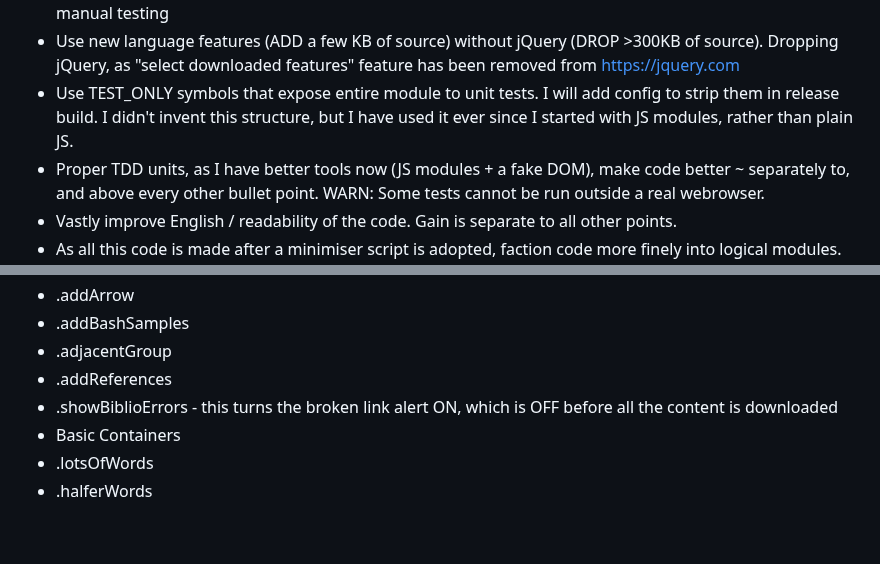
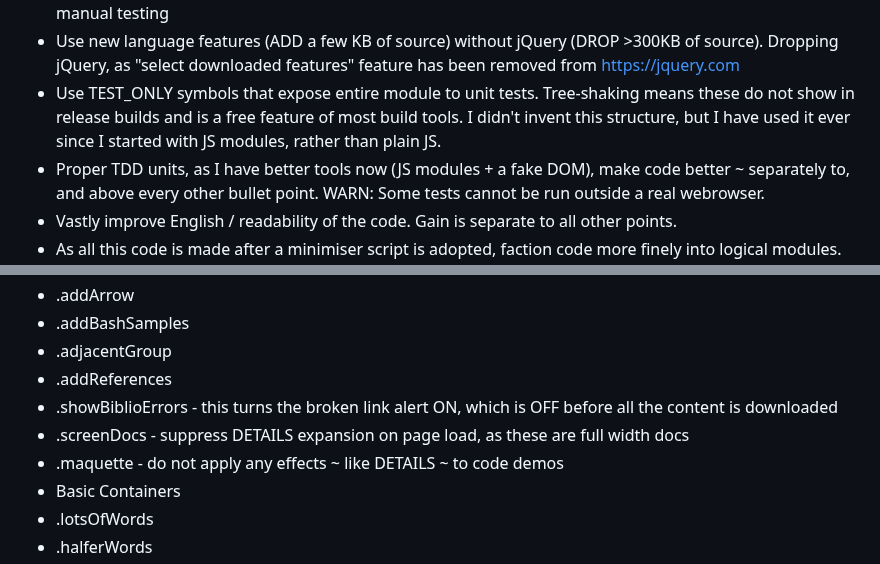
Before and after one commit to owenBeresford/extra-panda, a Markdown page: README.md, 2 parts joined by grey strips. Rendered like a GitHub page; folded sections open; blank space fills up the shorter version.

```diff
--- a/README.md
+++ b/README.md
@@ -107,7 +107,7 @@ Notes:
 - **_NOTE_** Commits at the start of this project are completely meaningless, as it's just when I moved the code back to my dev machine. They are meaningless duration markers, rather than feature markers.
 - Some of these unit tests are less meaningful than others, regrettably (running from Node).   It would be nice to setup test from a browser.  To *look* at the UX (as in, I am being the success / fail criterion), I did some manual testing
 - Use new language features (ADD a few KB of source) without jQuery (DROP >300KB of source). Dropping jQuery, as "select downloaded features" feature has been removed from https://jquery.com
-- Use TEST_ONLY symbols that expose entire module to unit tests.   I will add config to strip them in release build.   I didn't invent this structure, but I have used it ever since I started with JS modules, rather than plain JS.
+- Use TEST_ONLY symbols that expose entire module to unit tests.   Tree-shaking means these do not show in release builds and is a free feature of most build tools.   I didn't invent this structure, but I have used it ever since I started with JS modules, rather than plain JS.
 - Proper TDD units, as I have better tools now (JS modules + a fake DOM), make code better ~ separately to, and above every other bullet point. WARN: Some tests cannot be run outside a real webrowser.
 - Vastly improve English / readability of the code. Gain is separate to all other points.
 - As all this code is made after a minimiser script is adopted, faction code more finely into logical modules. So it's more readable.
@@ -165,6 +165,8 @@ Notes:
 - .adjacentGroup
 - .addReferences
 - .showBiblioErrors - this turns the broken link alert ON, which is OFF before all the content is downloaded
+- .screenDocs - suppress DETAILS expansion on page load, as these are full width docs
+- .maquette - do not apply any effects ~ like DETAILS ~ to code demos
 - Basic Containers
 - .lotsOfWords
 - .halferWords
```
Also changed, not shown: TODO.md (+9 -5 lines).
